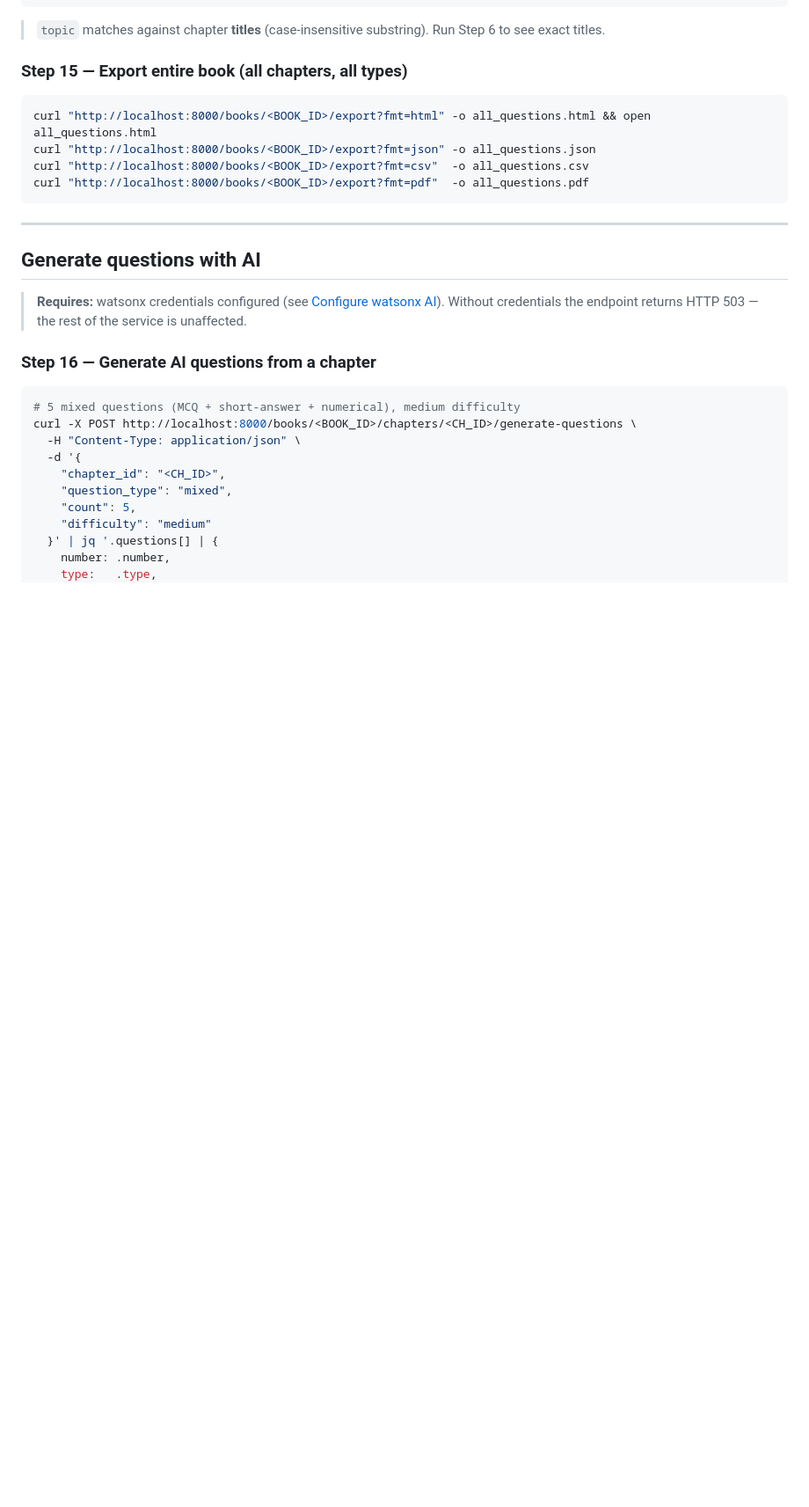
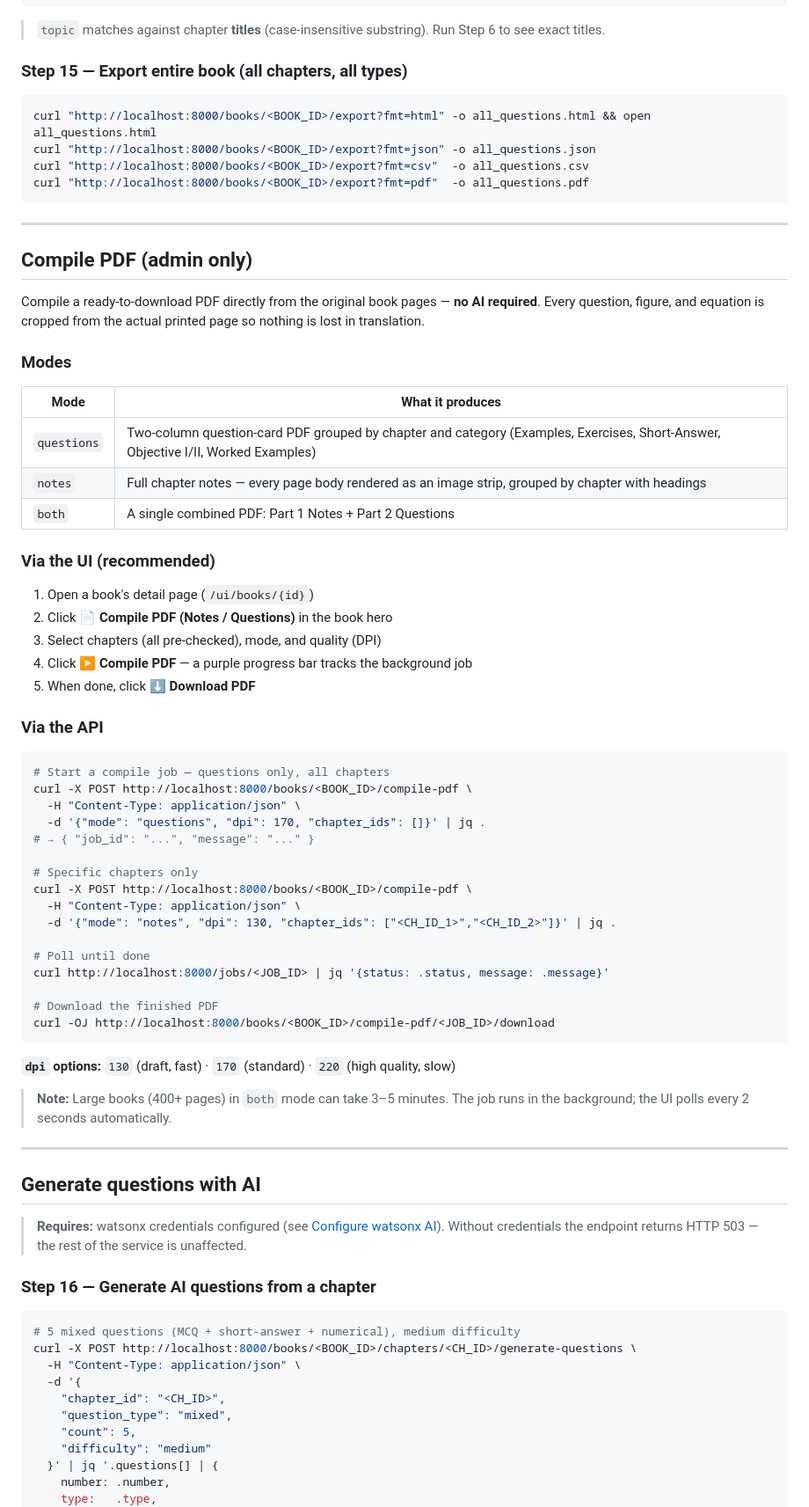
Before and after one commit to alokkataria101/quantum-computing, a Markdown page: book-knowledge-service/README.md, the part around one of its changes. Shown at 88% size. GitHub-like rendering; blank space fills up the shorter version.

Commit message:
docs: update README with Compile PDF feature (modes, UI steps, API, project structure)

````diff
--- a/book-knowledge-service/README.md
+++ b/book-knowledge-service/README.md
@@ -770,6 +771,54 @@ curl "http://localhost:8000/books/<BOOK_ID>/export?fmt=pdf"  -o all_questions.pd
 
 ---
 
+## Compile PDF (admin only)
+
+Compile a ready-to-download PDF directly from the original book pages — **no AI required**.
+Every question, figure, and equation is cropped from the actual printed page so nothing is lost in translation.
+
+### Modes
+
+| Mode | What it produces |
+|------|-----------------|
+| `questions` | Two-column question-card PDF grouped by chapter and category (Examples, Exercises, Short-Answer, Objective I/II, Worked Examples) |
+| `notes` | Full chapter notes — every page body rendered as an image strip, grouped by chapter with headings |
+| `both` | A single combined PDF: Part 1 Notes + Part 2 Questions |
+
+### Via the UI (recommended)
+
+1. Open a book's detail page (`/ui/books/{id}`)
+2. Click **📄 Compile PDF (Notes / Questions)** in the book hero
+3. Select chapters (all pre-checked), mode, and quality (DPI)
+4. Click **▶ Compile PDF** — a purple progress bar tracks the background job
+5. When done, click **⬇ Download PDF**
+
+### Via the API
+
+```bash
+# Start a compile job — questions only, all chapters
+curl -X POST http://localhost:8000/books/<BOOK_ID>/compile-pdf \
+  -H "Content-Type: application/json" \
+  -d '{"mode": "questions", "dpi": 170, "chapter_ids": []}' | jq .
+# → { "job_id": "...", "message": "..." }
+
+# Specific chapters only
+curl -X POST http://localhost:8000/books/<BOOK_ID>/compile-pdf \
+  -H "Content-Type: application/json" \
+  -d '{"mode": "notes", "dpi": 130, "chapter_ids": ["<CH_ID_1>","<CH_ID_2>"]}' | jq .
+
+# Poll until done
+curl http://localhost:8000/jobs/<JOB_ID> | jq '{status: .status, message: .message}'
+
+# Download the finished PDF
+curl -OJ http://localhost:8000/books/<BOOK_ID>/compile-pdf/<JOB_ID>/download
+```
+
+**`dpi` options:** `130` (draft, fast) · `170` (standard) · `220` (high quality, slow)
+
+> **Note:** Large books (400+ pages) in `both` mode can take 3–5 minutes. The job runs in the background; the UI polls every 2 seconds automatically.
+
+---
+
 ## Generate questions with AI
 
 > **Requires:** watsonx credentials configured (see [Configure watsonx AI](#configure-watsonx-ai-optional)).
````
Also changed, not shown: other parts of book-knowledge-service/README.md (+8 -1 lines).
